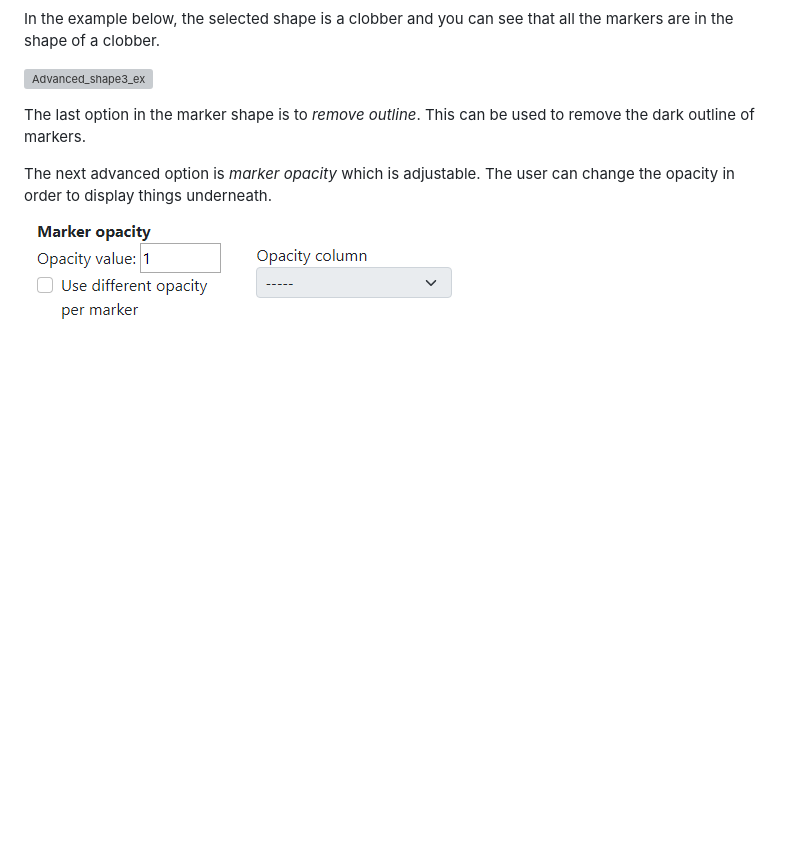
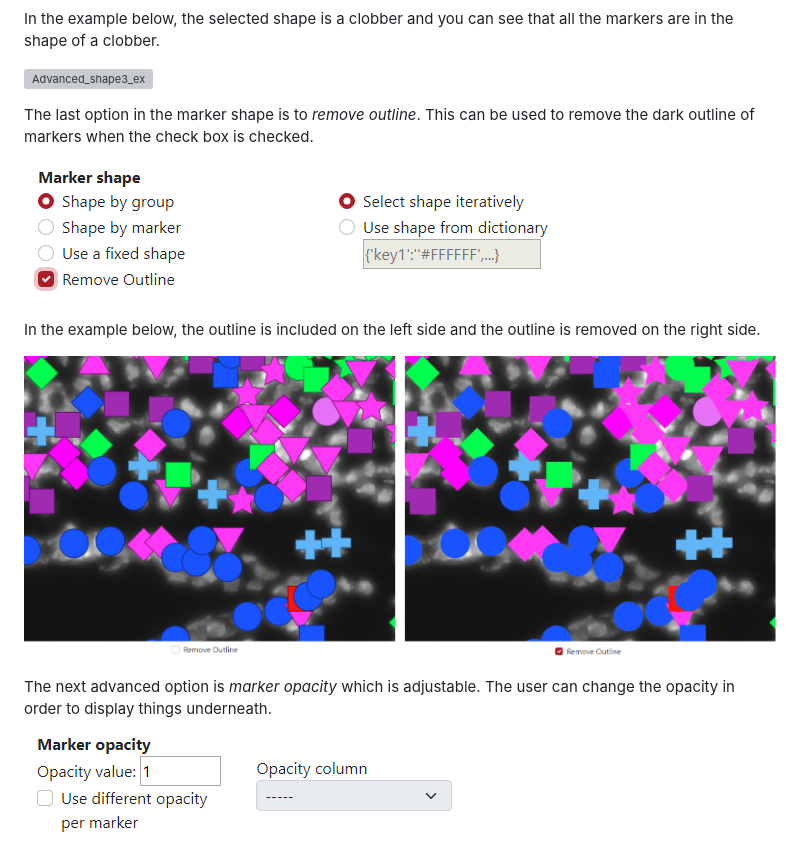
Before and after one commit to TissUUmaps/TissUUmaps-docs, a Markdown page: docs/starting/markers.md, the part around the change. GitHub-like rendering; pictures changed too: docs/starting/images/Advanced_shape4.png (added), docs/starting/images/Advanced_shape4_ex.png (added); blank space fills up the shorter version; grey boxes are pictures that could not be loaded.

Commit message:
remove outline added

```diff
--- a/docs/starting/markers.md
+++ b/docs/starting/markers.md
@@ -91,7 +91,13 @@ In the example below, the selected shape is a clobber and you can see that all t
 
 ![Advanced_shape3_ex](images/Advanced_shape3_ex.png)
 
-The last option in the marker shape is to *remove outline*. This can be used to remove the dark outline of markers.
+The last option in the marker shape is to *remove outline*. This can be used to remove the dark outline of markers when the check box is checked.
+
+![Advanced_shape4](images/Advanced_shape4.png)
+
+In the example below, the outline is included on the left side and the outline is removed on the right side.
+
+![Advanced_shape4_ex](images/Advanced_shape4_ex.png)
 
 The next advanced option is *marker opacity* which is adjustable. The user can change the opacity in order to display things underneath.
 
```
